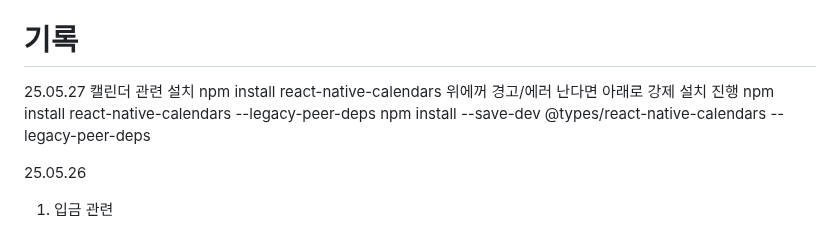
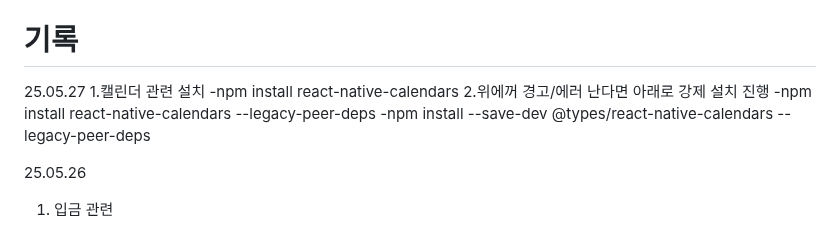
Before and after one commit to JunPark123/Gageabu, a Markdown page: README.md, the part around the change. GitHub-like rendering.

```diff
--- a/README.md
+++ b/README.md
@@ -24,11 +24,11 @@
 
 # 기록
 25.05.27
-캘린더 관련 설치
-npm install react-native-calendars
-위에꺼 경고/에러 난다면 아래로 강제 설치 진행
-npm install react-native-calendars --legacy-peer-deps
-npm install --save-dev @types/react-native-calendars --legacy-peer-deps
+1.캘린더 관련 설치
+-npm install react-native-calendars
+2.위에꺼 경고/에러 난다면 아래로 강제 설치 진행
+-npm install react-native-calendars --legacy-peer-deps
+-npm install --save-dev @types/react-native-calendars --legacy-peer-deps
 
 25.05.26
 1. 입금 관련
```
